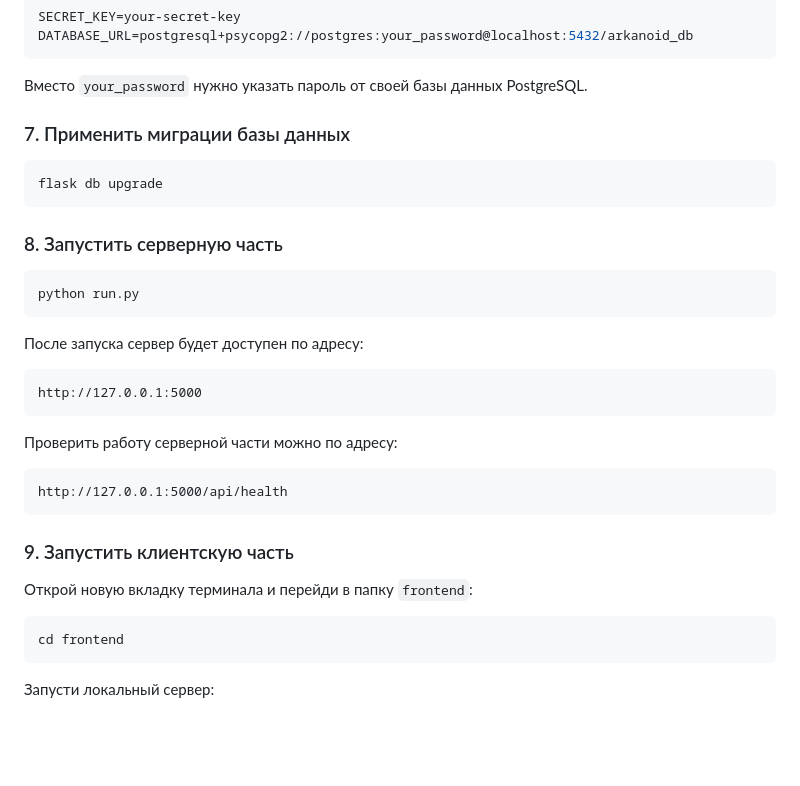
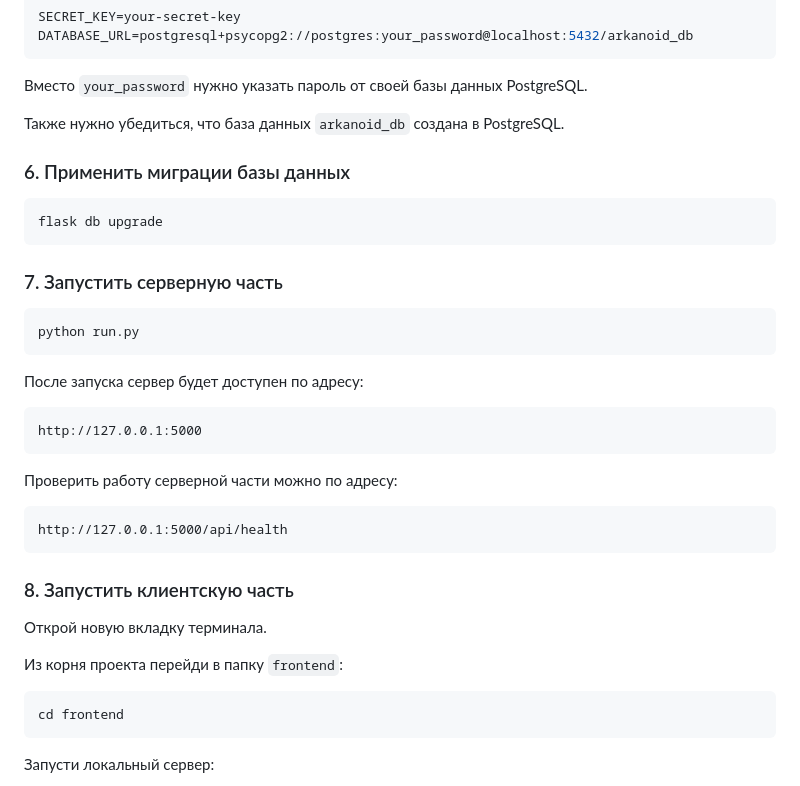
Before and after one commit to pavelhjkl27-spec/Arkanoid, a Markdown page: README.md, the part around one of its changes. Rendered like a GitHub page; blank space fills up the shorter version.

````diff
--- a/README.md
+++ b/README.md
@@ -145,13 +130,15 @@ DATABASE_URL=postgresql+psycopg2://postgres:your_password@localhost:5432/arkanoi
 
 Вместо `your_password` нужно указать пароль от своей базы данных PostgreSQL.
 
-### 7. Применить миграции базы данных
+Также нужно убедиться, что база данных `arkanoid_db` создана в PostgreSQL.
+
+### 6. Применить миграции базы данных
 
 ```bash
 flask db upgrade
 ```
 
-### 8. Запустить серверную часть
+### 7. Запустить серверную часть
 
 ```bash
 python run.py
@@ -169,9 +156,11 @@ http://127.0.0.1:5000
 http://127.0.0.1:5000/api/health
 ```
 
-### 9. Запустить клиентскую часть
+### 8. Запустить клиентскую часть
 
-Открой новую вкладку терминала и перейди в папку `frontend`:
+Открой новую вкладку терминала.
+
+Из корня проекта перейди в папку `frontend`:
 
 ```bash
 cd frontend
````
Also changed, not shown: other parts of README.md (+35 -48 lines).
